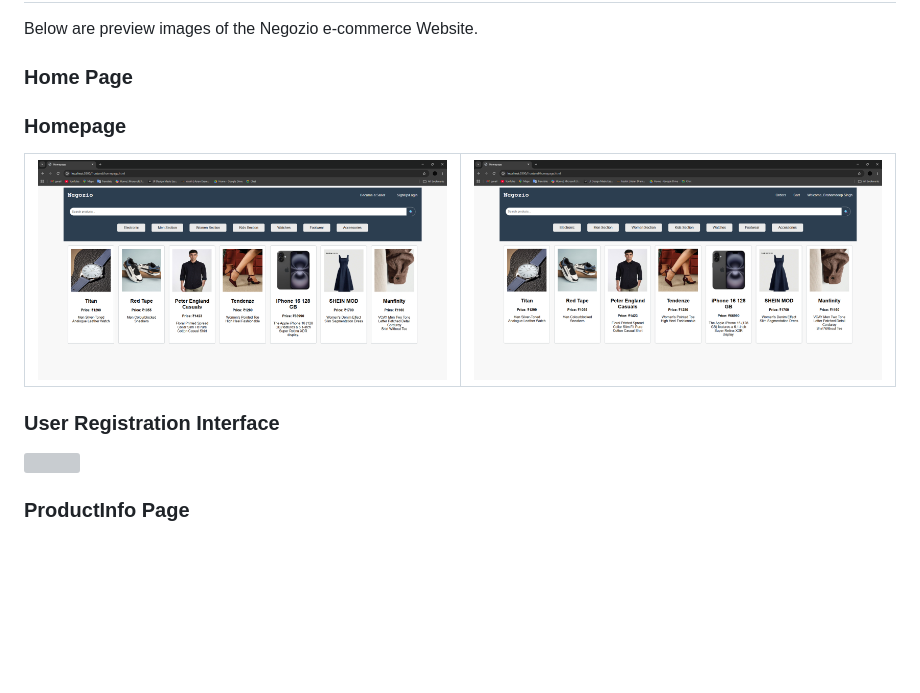
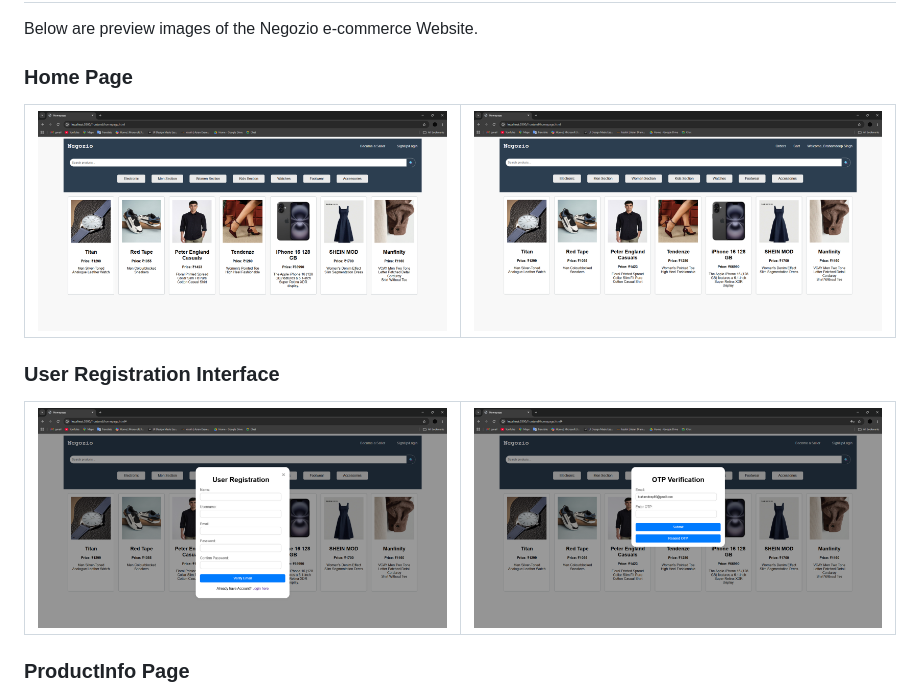
Before and after one commit to Braham012/NEGOZIO-E-COMMERCE-WEBSITE, a Markdown page: README.md, the part around the change. Drawn GitHub-style; blank space fills up the shorter version; grey boxes are pictures that could not be loaded.

```diff
--- a/README.md
+++ b/README.md
@@ -94,15 +94,11 @@ Visit http://localhost:3000 in your browser.
 Below are preview images of the Negozio e-commerce Website.
 
 ### Home Page
-### Homepage
 | ![home1](https://github.com/Braham012/NEGOZIO-E-COMMERCE-WEBSITE/blob/main/demo%20screenshot/Screenshot%202025-10-06%20004054.png) | ![home2](https://github.com/Braham012/NEGOZIO-E-COMMERCE-WEBSITE/blob/main/demo%20screenshot/Screenshot%202025-10-06%20004001.png) |
 |-------------------------|-------------------------|
-
-
-
 ### User Registration Interface
-![]()
-
+| ![1](https://github.com/Braham012/NEGOZIO-E-COMMERCE-WEBSITE/blob/main/demo%20screenshot/Screenshot%202025-10-06%20004425.png) | ![2](https://github.com/Braham012/NEGOZIO-E-COMMERCE-WEBSITE/blob/main/demo%20screenshot/Screenshot%202025-10-06%20004728.png) |
+|-------------------------|-------------------------|
 ### ProductInfo Page
 ![productinfo](https://github.com/Braham012/NEGOZIO-E-COMMERCE-WEBSITE/blob/main/demo%20screenshot/Screenshot%202025-10-06%20005117.png)![](https://github.com/Braham012/NEGOZIO-E-COMMERCE-WEBSITE/blob/main/demo%20screenshot/Screenshot%202025-10-06%20005202.png)
 ### Cart Page
```
